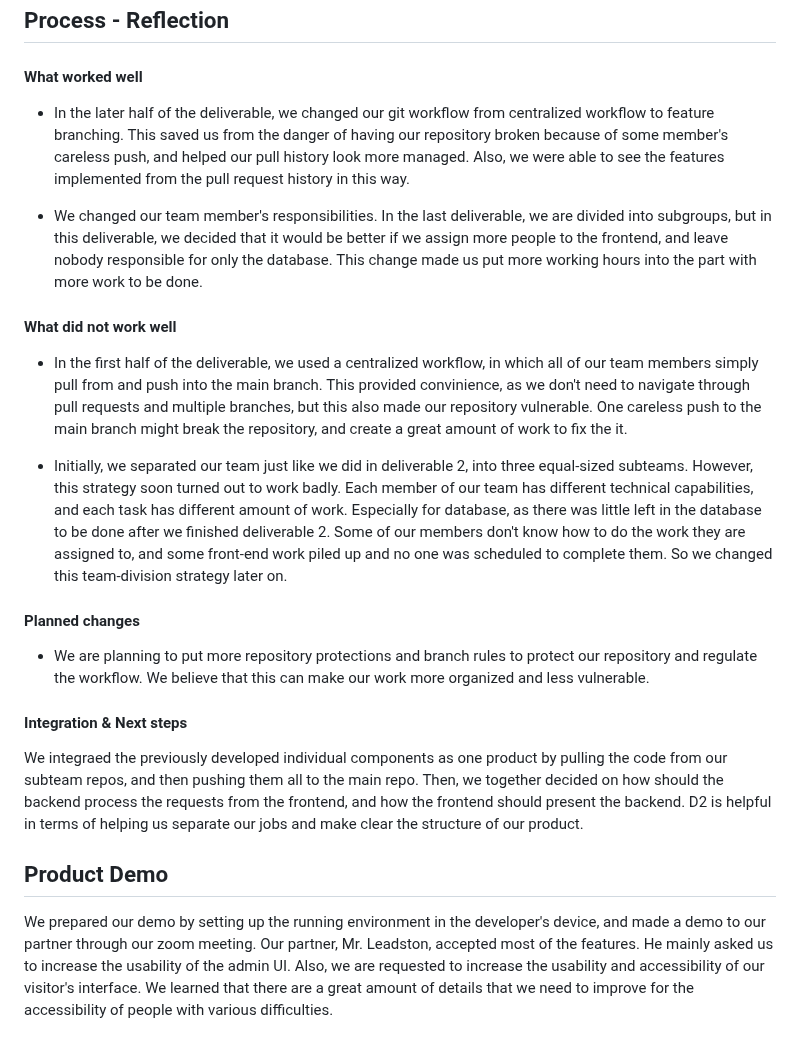
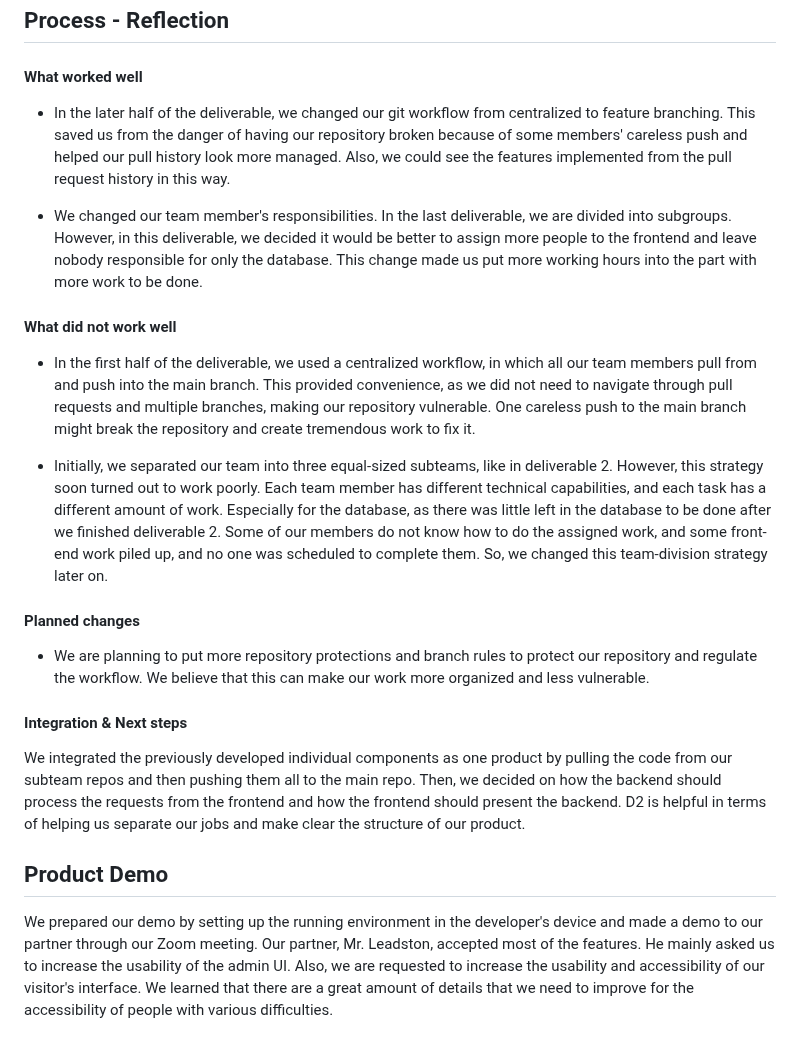
Before and after one commit to csc301-2023-fall/project-24-ontario-parks-T, a Markdown page: deliverables/D3/iteration-03-review.md, the part around the change. Drawn GitHub-style.

Commit message:
[+] fix the grammar issue and make it more readable. Add some missing part

```diff
--- a/deliverables/D3/iteration-03-review.md
+++ b/deliverables/D3/iteration-03-review.md
@@ -18,9 +18,9 @@ List **process-related** (i.e. team organization and how you work) decisions and
  * Feel free to refer/link to process artifact(s).
 -->
 
-* In the later half of the deliverable, we changed our git workflow from centralized workflow to feature branching. This saved us from the danger of having our repository broken because of some member's careless push, and helped our pull history look more managed. Also, we were able to see the features implemented from the pull request history in this way.
+* In the later half of the deliverable, we changed our git workflow from centralized to feature branching. This saved us from the danger of having our repository broken because of some members' careless push and helped our pull history look more managed. Also, we could see the features implemented from the pull request history in this way.
 
-* We changed our team member's responsibilities. In the last deliverable, we are divided into subgroups, but in this deliverable, we decided that it would be better if we assign more people to the frontend, and leave nobody responsible for only the database. This change made us put more working hours into the part with more work to be done.
+* We changed our team member's responsibilities. In the last deliverable, we are divided into subgroups. However, in this deliverable, we decided it would be better to assign more people to the frontend and leave nobody responsible for only the database. This change made us put more working hours into the part with more work to be done.
 
 #### What did not work well
 
@@ -32,9 +32,9 @@ List **process-related** (i.e. team organization and how you work) decisions and
  * Feel free to refer/link to process artifact(s).
 -->
 
-* In the first half of the deliverable, we used a centralized workflow, in which all of our team members simply pull from and push into the main branch. This provided convinience, as we don't need to navigate through pull requests and multiple branches, but this also made our repository vulnerable. One careless push to the main branch might break the repository, and create a great amount of work to fix the it.
+* In the first half of the deliverable, we used a centralized workflow, in which all our team members pull from and push into the main branch. This provided convenience, as we did not need to navigate through pull requests and multiple branches, making our repository vulnerable. One careless push to the main branch might break the repository and create tremendous work to fix it.
 
-* Initially, we separated our team just like we did in deliverable 2, into three equal-sized subteams. However, this strategy soon turned out to work badly. Each member of our team has different technical capabilities, and each task has different amount of work. Especially for database, as there was little left in the database to be done after we finished deliverable 2. Some of our members don't know how to do the work they are assigned to, and some front-end work piled up and no one was scheduled to complete them. So we changed this team-division strategy later on.
+* Initially, we separated our team into three equal-sized subteams, like in deliverable 2. However, this strategy soon turned out to work poorly. Each team member has different technical capabilities, and each task has a different amount of work. Especially for the database, as there was little left in the database to be done after we finished deliverable 2. Some of our members do not know how to do the assigned work, and some front-end work piled up, and no one was scheduled to complete them. So, we changed this team-division strategy later on.
 
 #### Planned changes
 
@@ -53,7 +53,7 @@ Briefly explain how you integrated the previously developed individuals componen
  * Keep this very short (1-3 lines).
 -->
 
-We integraed the previously developed individual components as one product by pulling the code from our subteam repos, and then pushing them all to the main repo. Then, we together decided on how should the backend process the requests from the frontend, and how the frontend should present the backend. D2 is helpful in terms of helping us separate our jobs and make clear the structure of our product.
+We integrated the previously developed individual components as one product by pulling the code from our subteam repos and then pushing them all to the main repo. Then, we decided on how the backend should process the requests from the frontend and how the frontend should present the backend. D2 is helpful in terms of helping us separate our jobs and make clear the structure of our product.
 
 
 ## Product Demo
@@ -66,4 +66,4 @@ We integraed the previously developed individual components as one product by pu
  * *This section will be marked very leniently so keep it brief and just make sure the points are addressed*
 -->
 
-We prepared our demo by setting up the running environment in the developer's device, and made a demo to our partner through our zoom meeting. Our partner, Mr. Leadston, accepted most of the features. He mainly asked us to increase the usability of the admin UI. Also, we are requested to increase the usability and accessibility of our visitor's interface. We learned that there are a great amount of details that we need to improve for the accessibility of people with various difficulties.
+We prepared our demo by setting up the running environment in the developer's device and made a demo to our partner through our Zoom meeting. Our partner, Mr. Leadston, accepted most of the features. He mainly asked us to increase the usability of the admin UI. Also, we are requested to increase the usability and accessibility of our visitor's interface. We learned that there are a great amount of details that we need to improve for the accessibility of people with various difficulties.
```
